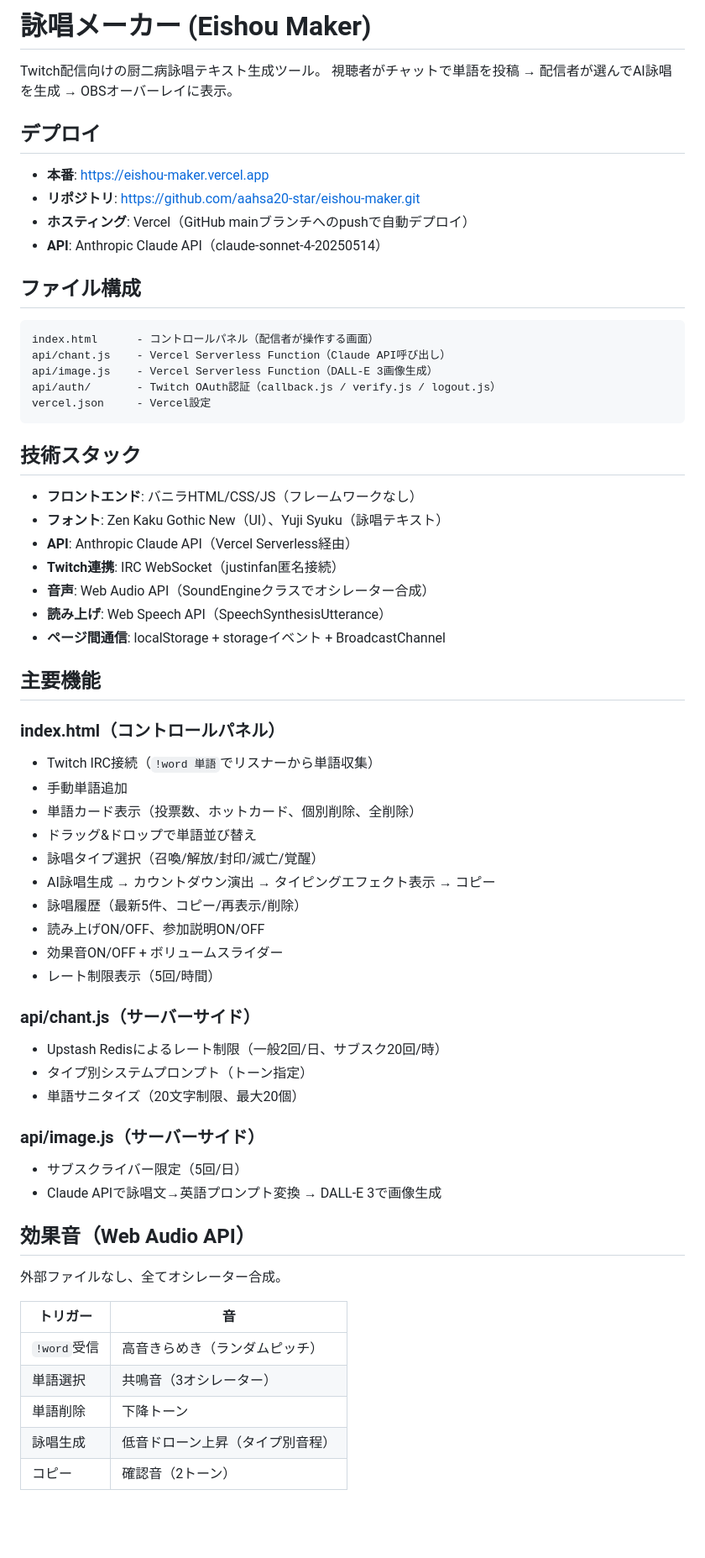
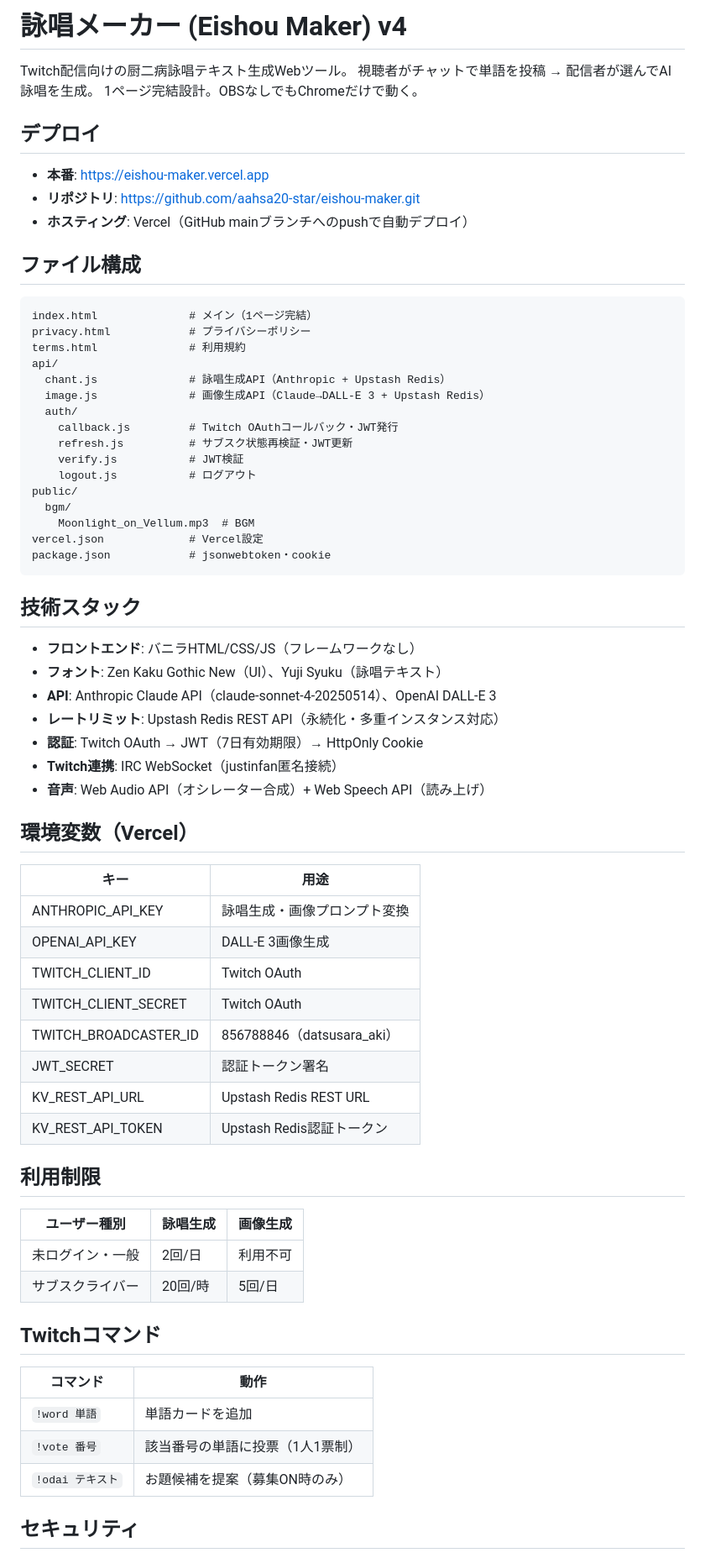
Before and after one commit to aahsa20-star/eishou-maker, a Markdown page: CLAUDE.md, the part around one of its changes. Shown at 84% size. GitHub-like rendering; blank space fills up the shorter version.

Commit message:
CLAUDE.mdをv4完成版に更新
環境変数・セキュリティ・利用制限・ファイル構成を現状に合わせて全面改訂

Co-Authored-By: Claude Opus 4.6 <noreply@anthropic.com>

````diff
--- a/CLAUDE.md
+++ b/CLAUDE.md
@@ -1,67 +1,73 @@
-# 詠唱メーカー (Eishou Maker)
+# 詠唱メーカー (Eishou Maker) v4
 
-Twitch配信向けの厨二病詠唱テキスト生成ツール。
-視聴者がチャットで単語を投稿 → 配信者が選んでAI詠唱を生成 → OBSオーバーレイに表示。
+Twitch配信向けの厨二病詠唱テキスト生成Webツール。
+視聴者がチャットで単語を投稿 → 配信者が選んでAI詠唱を生成。
+1ページ完結設計。OBSなしでもChromeだけで動く。
 
 ## デプロイ
 
 - **本番**: https://eishou-maker.vercel.app
 - **リポジトリ**: https://github.com/aahsa20-star/eishou-maker.git
 - **ホスティング**: Vercel（GitHub mainブランチへのpushで自動デプロイ）
-- **API**: Anthropic Claude API（claude-sonnet-4-20250514）
 
 ## ファイル構成
 
 ```
-index.html      - コントロールパネル（配信者が操作する画面）
-api/chant.js    - Vercel Serverless Function（Claude API呼び出し）
-api/image.js    - Vercel Serverless Function（DALL-E 3画像生成）
-api/auth/       - Twitch OAuth認証（callback.js / verify.js / logout.js）
-vercel.json     - Vercel設定
+index.html              # メイン（1ページ完結）
+privacy.html            # プライバシーポリシー
+terms.html              # 利用規約
+api/
+  chant.js              # 詠唱生成API（Anthropic + Upstash Redis）
+  image.js              # 画像生成API（Claude→DALL-E 3 + Upstash Redis）
+  auth/
+    callback.js         # Twitch OAuthコールバック・JWT発行
+    refresh.js          # サブスク状態再検証・JWT更新
+    verify.js           # JWT検証
+    logout.js           # ログアウト
+public/
+  bgm/
+    Moonlight_on_Vellum.mp3  # BGM
+vercel.json             # Vercel設定
+package.json            # jsonwebtoken・cookie
 ```
 
 ## 技術スタック
 
 - **フロントエンド**: バニラHTML/CSS/JS（フレームワークなし）
 - **フォント**: Zen Kaku Gothic New（UI）、Yuji Syuku（詠唱テキスト）
-- **API**: Anthropic Claude API（Vercel Serverless経由）
+- **API**: Anthropic Claude API（claude-sonnet-4-20250514）、OpenAI DALL-E 3
+- **レートリミット**: Upstash Redis REST API（永続化・多重インスタンス対応）
+- **認証**: Twitch OAuth → JWT（7日有効期限）→ HttpOnly Cookie
 - **Twitch連携**: IRC WebSocket（justinfan匿名接続）
-- **音声**: Web Audio API（SoundEngineクラスでオシレーター合成）
-- **読み上げ**: Web Speech API（SpeechSynthesisUtterance）
-- **ページ間通信**: localStorage + storageイベント + BroadcastChannel
+- **音声**: Web Audio API（オシレーター合成）+ Web Speech API（読み上げ）
 
-## 主要機能
+## 環境変数（Vercel）
 
-### index.html（コントロールパネル）
-- Twitch IRC接続（`!word 単語`でリスナーから単語収集）
-- 手動単語追加
-- 単語カード表示（投票数、ホットカード、個別削除、全削除）
-- ドラッグ&ドロップで単語並び替え
-- 詠唱タイプ選択（召喚/解放/封印/滅亡/覚醒）
-- AI詠唱生成 → カウントダウン演出 → タイピングエフェクト表示 → コピー
-- 詠唱履歴（最新5件、コピー/再表示/削除）
-- 読み上げON/OFF、参加説明ON/OFF
-- 効果音ON/OFF + ボリュームスライダー
-- レート制限表示（5回/時間）
+| キー | 用途 |
+|-----|------|
+| ANTHROPIC_API_KEY | 詠唱生成・画像プロンプト変換 |
+| OPENAI_API_KEY | DALL-E 3画像生成 |
+| TWITCH_CLIENT_ID | Twitch OAuth |
+| TWITCH_CLIENT_SECRET | Twitch OAuth |
+| TWITCH_BROADCASTER_ID | 856788846（datsusara_aki） |
+| JWT_SECRET | 認証トークン署名 |
+| KV_REST_API_URL | Upstash Redis REST URL |
+| KV_REST_API_TOKEN | Upstash Redis認証トークン |
 
-### api/chant.js（サーバーサイド）
-- Upstash Redisによるレート制限（一般2回/日、サブスク20回/時）
-- タイプ別システムプロンプト（トーン指定）
-- 単語サニタイズ（20文字制限、最大20個）
+## 利用制限
 
-### api/image.js（サーバーサイド）
-- サブスクライバー限定（5回/日）
-- Claude APIで詠唱文→英語プロンプト変換 → DALL-E 3で画像生成
+| ユーザー種別 | 詠唱生成 | 画像生成 |
+|------------|---------|---------|
+| 未ログイン・一般 | 2回/日 | 利用不可 |
+| サブスクライバー | 20回/時 | 5回/日 |
 
-## 効果音（Web Audio API）
+## Twitchコマンド
 
-外部ファイルなし、全てオシレーター合成。
+| コマンド | 動作 |
+|---------|------|
+| `!word 単語` | 単語カードを追加 |
+| `!vote 番号` | 該当番号の単語に投票（1人1票制） |
+| `!odai テキスト` | お題候補を提案（募集ON時のみ） |
 
-| トリガー | 音 |
-|---|---|
-| `!word`受信 | 高音きらめき（ランダムピッチ） |
-| 単語選択 | 共鳴音（3オシレーター） |
-| 単語削除 | 下降トーン |
-| 詠唱生成 | 低音ドローン上昇（タイプ別音程） |
-| コピー | 確認音（2トーン） |
+## セキュリティ
 
````
Also changed, not shown: other parts of CLAUDE.md (+13 -11 lines).
